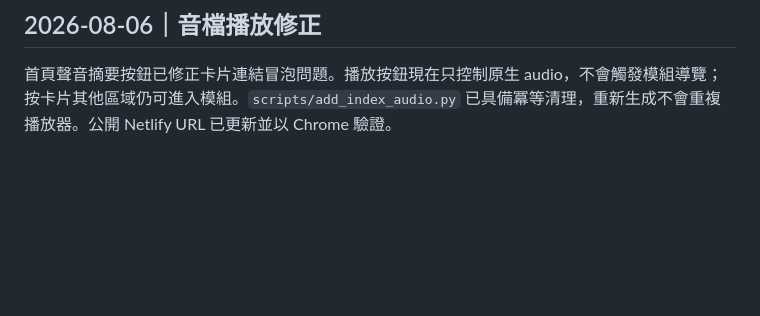
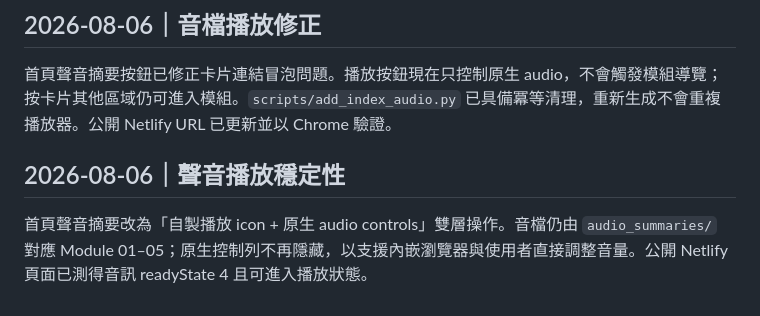
Before and after one commit to Linchatgpt/leadership-coaching-hub, a Markdown page: HANDOFF.md, the part around the change. Rendered like a GitHub page; blank space fills up the shorter version.

```diff
--- a/HANDOFF.md
+++ b/HANDOFF.md
@@ -213,3 +213,6 @@ GitHub：`https://github.com/Linchatgpt/leadership-coaching-hub`。Netlify produ
 ## 2026-08-06｜音檔播放修正
 
 首頁聲音摘要按鈕已修正卡片連結冒泡問題。播放按鈕現在只控制原生 audio，不會觸發模組導覽；按卡片其他區域仍可進入模組。`scripts/add_index_audio.py` 已具備冪等清理，重新生成不會重複播放器。公開 Netlify URL 已更新並以 Chrome 驗證。
+## 2026-08-06｜聲音播放穩定性
+
+首頁聲音摘要改為「自製播放 icon + 原生 audio controls」雙層操作。音檔仍由 `audio_summaries/` 對應 Module 01–05；原生控制列不再隱藏，以支援內嵌瀏覽器與使用者直接調整音量。公開 Netlify 頁面已測得音訊 readyState 4 且可進入播放狀態。
```
Also changed, not shown: TASK.md (+6 -0 lines), WORK_LOG.md (+1 -0 lines).
